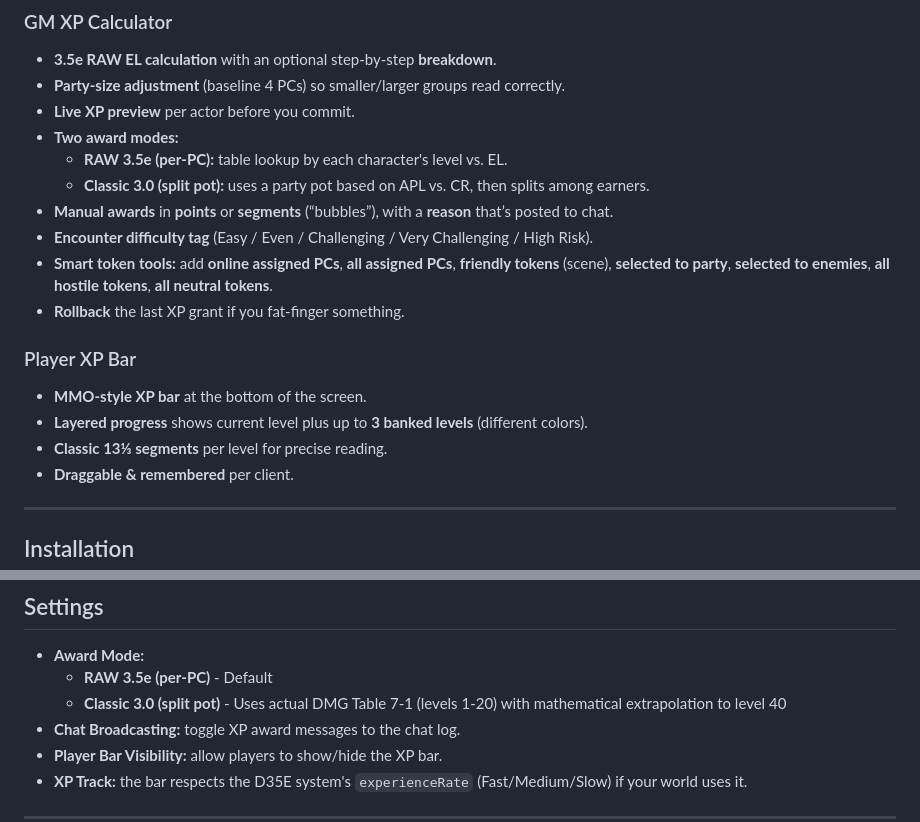
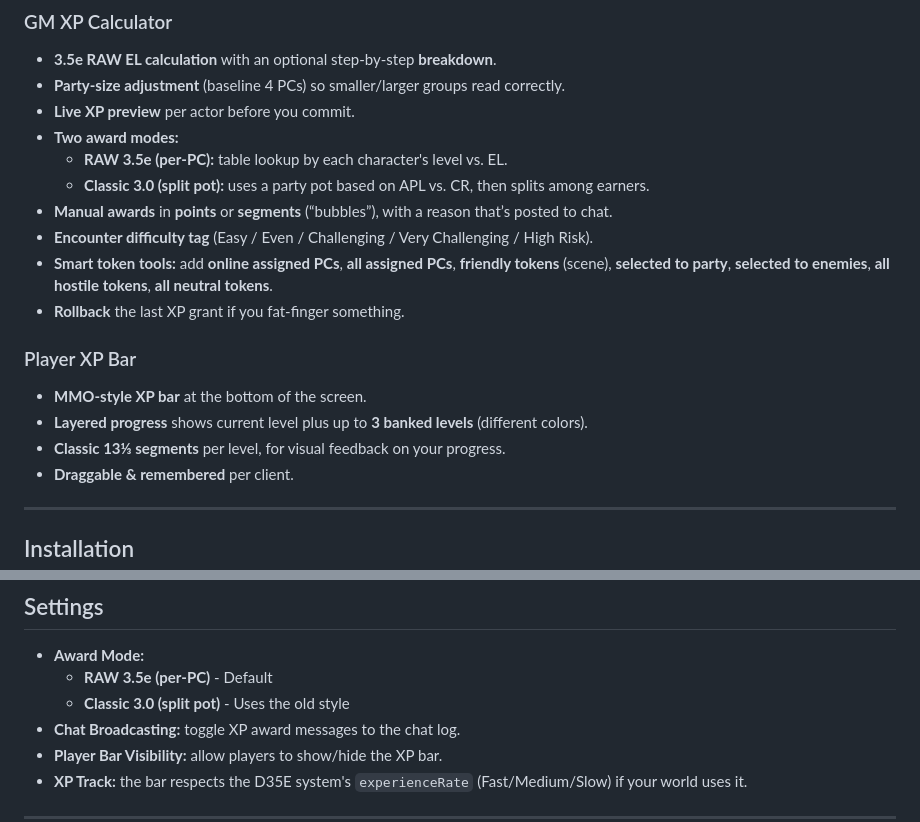
Before and after one commit to Xombit/motwm-xp, a Markdown page: README.md, 2 parts joined by grey strips. Rendered like a GitHub page.

Commit message:
Fix formatting and improve clarity in README.md

```diff
--- a/README.md
+++ b/README.md
@@ -32,7 +32,7 @@ This module gives GMs a live **Encounter Level (EL)** calculator, multiple **XP
 - **Two award modes:**
   - **RAW 3.5e (per-PC):** table lookup by each character's level vs. EL.
   - **Classic 3.0 (split pot):** uses a party pot based on APL vs. CR, then splits among earners.
-- **Manual awards** in **points** or **segments** (“bubbles”), with a **reason** that’s posted to chat.
+- **Manual awards** in **points** or **segments** (“bubbles”), with a reason that’s posted to chat.
 - **Encounter difficulty tag** (Easy / Even / Challenging / Very Challenging / High Risk).
 - **Smart token tools:** add **online assigned PCs**, **all assigned PCs**, **friendly tokens** (scene), **selected to party**, **selected to enemies**, **all hostile tokens**, **all neutral tokens**.
 - **Rollback** the last XP grant if you fat-finger something.
@@ -40,7 +40,7 @@ This module gives GMs a live **Encounter Level (EL)** calculator, multiple **XP
 ### Player XP Bar
 - **MMO-style XP bar** at the bottom of the screen.
 - **Layered progress** shows current level plus up to **3 banked levels** (different colors).
-- **Classic 13⅓ segments** per level for precise reading.
+- **Classic 13⅓ segments** per level, for visual feedback on your progress.
 - **Draggable & remembered** per client.
 
 ---
@@ -88,7 +88,7 @@ The calculator follows the **Dungeon Master’s Guide** logic for turning creatu
 
 - **Award Mode:**
   - **RAW 3.5e (per-PC)** - Default
-  - **Classic 3.0 (split pot)** - Uses actual DMG Table 7-1 (levels 1-20) with mathematical extrapolation to level 40
+  - **Classic 3.0 (split pot)** - Uses the old style
 - **Chat Broadcasting:** toggle XP award messages to the chat log.
 - **Player Bar Visibility:** allow players to show/hide the XP bar.
 - **XP Track:** the bar respects the D35E system's `experienceRate` (Fast/Medium/Slow) if your world uses it.
```
